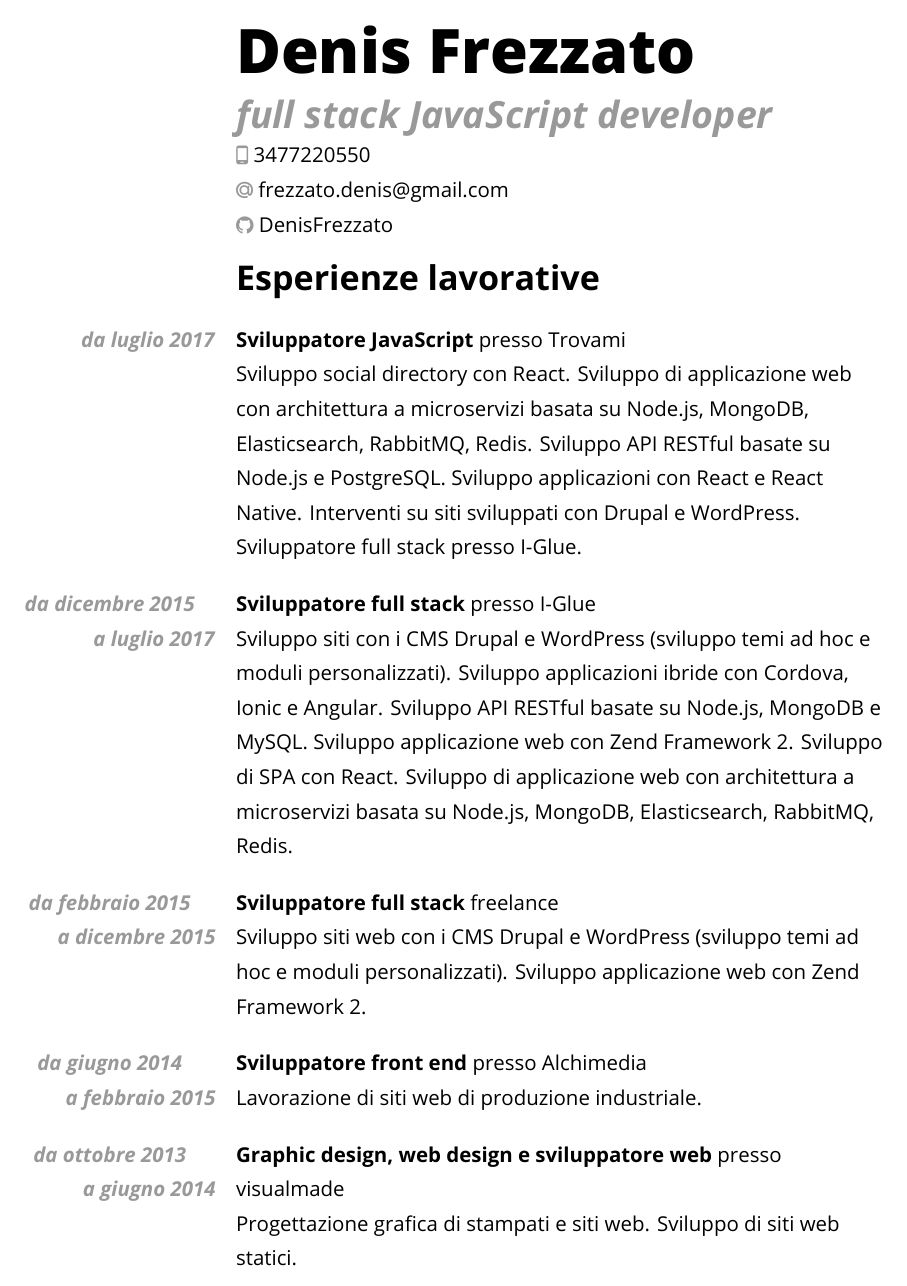
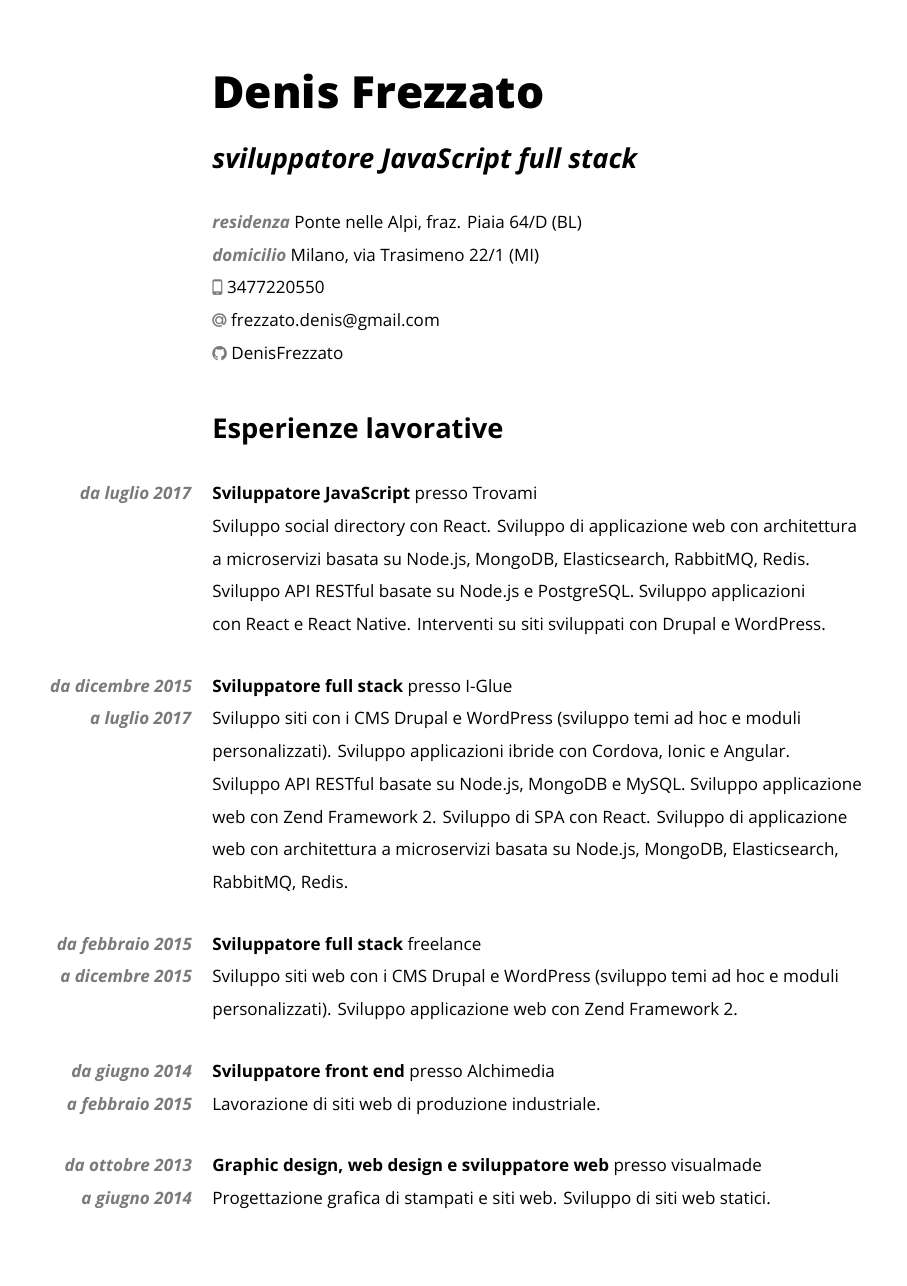
Before and after one commit to DenisFrezzato/CV, a LaTeX CV (cv.tex): page 1 of 2. The pictures show the PDF file cv.pdf that the author committed with the source.

Commit message:
Fix style.

```diff
--- a/cv.tex
+++ b/cv.tex
@@ -1,4 +1,4 @@
-\documentclass[12pt]{article}
+\documentclass[10pt]{article}
 \usepackage[utf8]{inputenc}
 \usepackage{xcolor}
 \usepackage{geometry}
@@ -30,14 +30,14 @@
 \newcolumntype{L}[1]{>{\raggedleft\let\\\\\arraybackslash\hspace{0pt}}p{#1}}
 \newcolumntype{R}[1]{>{\raggedright\let\\\\\arraybackslash\hspace{0pt}}p{#1}}
 
-\newcommand{\cvtitle}[1]{{\vspace{1em}\fontsize{36pt}{1em}\opensansextrabold #1}}
-\newcommand{\jobdescription}[1]{{\fontsize{22pt}{1em}\color{text-light}\textit{\textbf{#1}}}}
+\newcommand{\cvtitle}[1]{{\vspace{16pt}\fontsize{26pt}{1em}\opensansextrabold #1}}
+\newcommand{\jobdescription}[1]{{\vspace{16pt}\fontsize{16pt}{1em}\textit{\textbf{#1}}}}
 \newcommand{\tag}[1]{{\color{text-light}\textit{\textbf{#1}}}}
-\newcommand{\sectiontitle}[1]{\fontsize{20pt}{1em}\textbf{#1}}
+\newcommand{\sectiontitle}[1]{\fontsize{16pt}{1em}\textbf{#1}}
 
 \newcommand{\row}[2]{%
-    \vspace{1em}
-    \begin{tabular*}{\textwidth}{@{\extracolsep{\fill}} L{.24\textwidth} R{.74\textwidth}}
+    \vspace{16pt}
+    \begin{tabular*}{\textwidth}{@{\extracolsep{\fill}} L{.20\textwidth} R{.77\textwidth}}
         #1 & #2
     \end{tabular*}%
 }
@@ -49,39 +49,42 @@
 \begin{document}
     \setlength{\parindent}{0ex}
     \pagenumbering{gobble}
-    \setstretch{1.4}
+    \setstretch{1.6}
 
     \row{}{%
         \cvtitle{Denis Frezzato}\newline
-        \jobdescription{full stack JavaScript developer}\newline
+        \jobdescription{sviluppatore JavaScript full stack}\newline
+        \tag{residenza} Ponte nelle Alpi, fraz. Piaia 64/D (BL)\newline
+        \tag{domicilio} Milano, via Trasimeno 22/1 (MI)\newline
         \tag{\mdPhone} \href{tel:00393477220550}{3477220550}\newline
         \tag{\mdMail} \href{mailto:frezzato.denis@gmail.com}{frezzato.denis@gmail.com}\newline
         \tag{\faGithub} \href{https://github.com/DenisFrezzato}{DenisFrezzato}%
     }
 
+    \vspace{1em}
     \row{}{\sectiontitle{Esperienze lavorative}}
 
     \row{\tag{da luglio 2017}}{%
         \textbf{Sviluppatore JavaScript} presso Trovami\newline
-        Sviluppo social directory con React. Sviluppo di applicazione web con architettura a microservizi basata su Node.js, MongoDB, Elasticsearch, RabbitMQ, Redis. Sviluppo API RESTful basate su Node.js e PostgreSQL. Sviluppo applicazioni con React e React Native. Interventi su siti sviluppati con Drupal e WordPress. Sviluppatore full stack presso I-Glue.%
+        Sviluppo social directory con React. Sviluppo di applicazione web con architettura a microservizi basata su Node.js, MongoDB, Elasticsearch, RabbitMQ, Redis. Sviluppo API RESTful basate su Node.js e PostgreSQL. Sviluppo applicazioni\break con React e React Native. Interventi su siti sviluppati con Drupal e WordPress.%
     }
 
-    \row{\tag{da dicembre 2015\newline a luglio 2017}}{%
+    \row{\tag{da dicembre 2015\break a luglio 2017}}{%
         \textbf{Sviluppatore full stack} presso I-Glue\newline
         Sviluppo siti con i CMS Drupal e WordPress (sviluppo temi ad hoc e moduli personalizzati). Sviluppo applicazioni ibride con Cordova, Ionic e Angular. Sviluppo API RESTful basate su Node.js, MongoDB e MySQL. Sviluppo applicazione web con Zend Framework 2. Sviluppo di SPA con React. Sviluppo di applicazione web con architettura a microservizi basata su Node.js, MongoDB, Elasticsearch, RabbitMQ, Redis.%
     }
 
-    \row{\tag{da febbraio 2015\newline a dicembre 2015}}{%
+    \row{\tag{da febbraio 2015\break a dicembre 2015}}{%
         \textbf{Sviluppatore full stack} freelance\newline
         Sviluppo siti web con i CMS Drupal e WordPress (sviluppo temi ad hoc e moduli personalizzati). Sviluppo applicazione web con Zend Framework 2.%
     }
 
-    \row{\tag{da giugno 2014\newline a febbraio 2015}}{%
+    \row{\tag{da giugno 2014\break a febbraio 2015}}{%
         \textbf{Sviluppatore front end} presso Alchimedia\newline
         Lavorazione di siti web di produzione industriale.%
     }
 
-    \row{\tag{da ottobre 2013\newline a giugno 2014}}{%
+    \row{\tag{da ottobre 2013\break a giugno 2014}}{%
         \textbf{Graphic design, web design e sviluppatore web} presso visualmade\newline
         Progettazione grafica di stampati e siti web. Sviluppo di siti web statici.%
     }
@@ -106,12 +110,12 @@
 
     \row{}{%
         \textbf{Linguaggi}\newline
-        Ottima conoscenza di HTML5, CSS3 e SASS, JavaScript (ES5, ES6, ES7, Node.js) e PHP. Discreta conoscenza di TypeScript.%
+        Ottima conoscenza di HTML5, CSS3 e SASS, JavaScript (ES5, ES6, ES7, Node.js)\newline e PHP. Discreta conoscenza di TypeScript.%
     }
 
     \row{}{%
         \textbf{Librerie, framework, CMS}\newline
-        Ottima conoscenza di React, React Native, Express, SenecaJS, hapi e Zend Framework 2. Ottima conoscenza di Drupal e WordPress. Buona conoscenza di AngularJS e Ionic.%
+        Ottima conoscenza di React, React Native, Express, SenecaJS, hapi e Zend Framework 2. Ottima conoscenza di Drupal e WordPress. Buona conoscenza\newline di AngularJS e Ionic.%
     }
 
     \row{}{%
@@ -124,6 +128,7 @@
         Ottima conoscenza di Git e Docker.%
     }
 
+    \vspace{1em}
     \row{}{\sectiontitle{Hobby e interessi personali}}
 
     \row{}{%
```
Also changed, not shown: cv.pdf, cv.tex (11 more changed lines).
